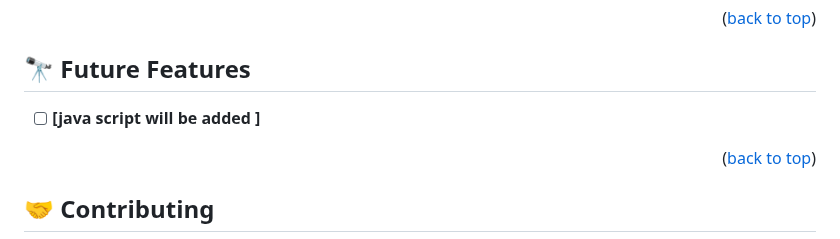
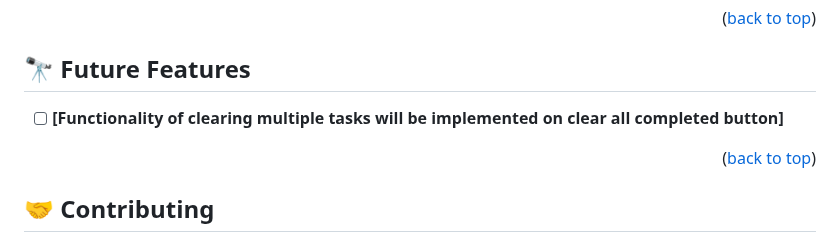
Before and after one commit to baqar-abbas/TO-DO-List-Project, a Markdown page: README.md, the part around the change. Drawn GitHub-style.

Commit message:
Future Features updated in readme

```diff
--- a/README.md
+++ b/README.md
@@ -96,7 +96,7 @@ This Project will be deployed after final approval.
 
 ## 🔭 Future Features <a name="future-features"></a>
 
-- [ ] **[java script will be added ]**
+- [ ] **[Functionality of clearing multiple tasks will be implemented on clear all completed button]**
 
 <p align="right">(<a href="#readme-top">back to top</a>)</p>
 
```
